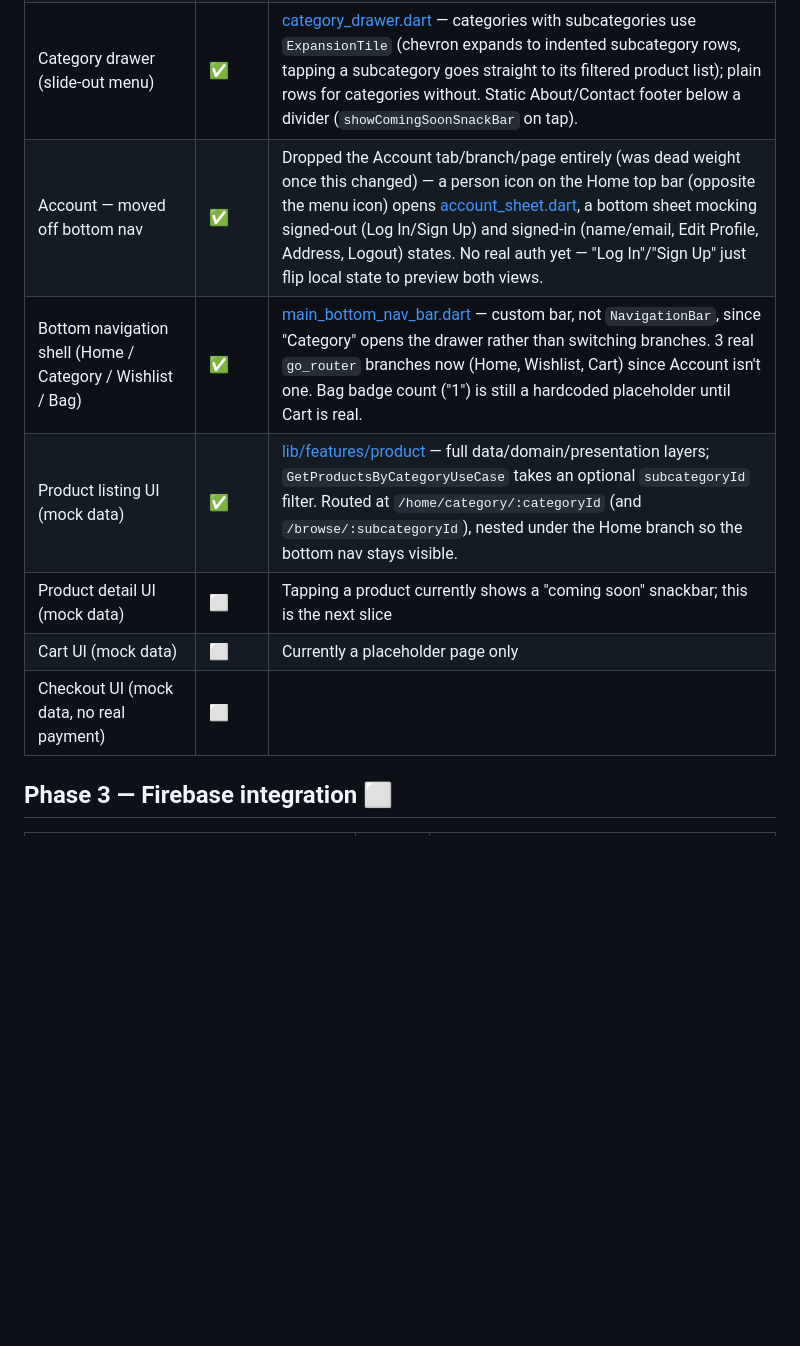
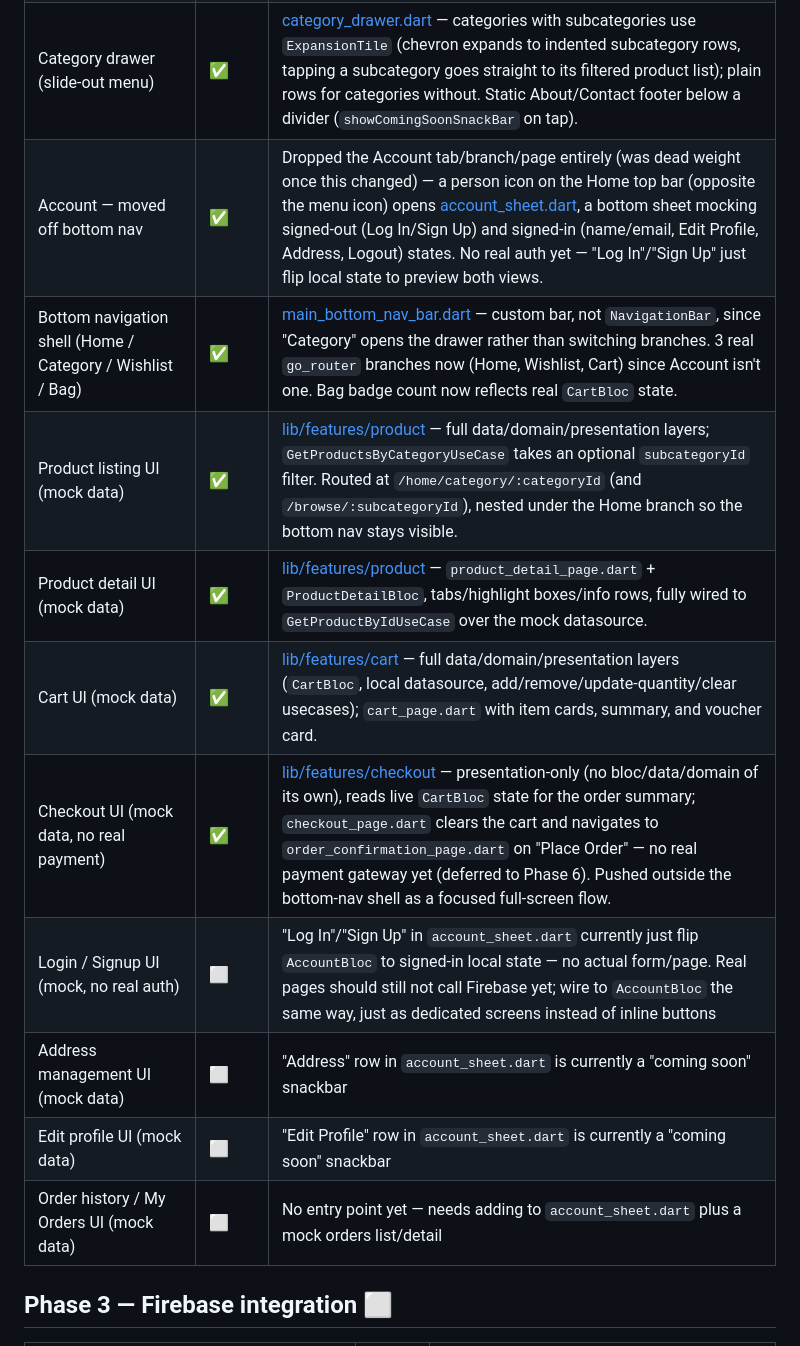
Before and after one commit to sazzad1620/everyday-wholesale, a Markdown page: docs/IMPLEMENTATION.md, the part around the change. Rendered like a GitHub page; blank space fills up the shorter version.

Commit message:
chore: track and update next plan: remaining ui like profile, signup, signin

```diff
--- a/docs/IMPLEMENTATION.md
+++ b/docs/IMPLEMENTATION.md
@@ -34,12 +34,16 @@ Status key: ✅ done · 🚧 in progress · ⬜ not started
 | Category cards — image-based redesign | ✅ | [category_card.dart](../lib/features/home/presentation/widgets/category_card.dart) + [category_image.dart](../lib/shared/widgets/category_image.dart) — square photo/placeholder + label strip, rotating pastel tile+border+label shades derived from one seed hue per index ([category_palette.dart](../lib/shared/theme/category_palette.dart)), generic placeholder icon (not per-category) until an admin sets a real image. |
 | Subcategories | ✅ | `CategoryEntity.subcategories` (empty for categories without them); Meat & Fish, Frozen Food, and Masala & Spice have some, matching mock products via `ProductEntity.subcategoryId`. Tapping a category with subcategories opens [category_landing_page.dart](../lib/features/home/presentation/pages/category_landing_page.dart) ("Browse All" or pick one); categories without go straight to the product list — same branching logic in [category_navigation.dart](../lib/features/home/presentation/utils/category_navigation.dart) for both the grid and the drawer. |
 | Category drawer (slide-out menu) | ✅ | [category_drawer.dart](../lib/features/home/presentation/widgets/category_drawer.dart) — categories with subcategories use `ExpansionTile` (chevron expands to indented subcategory rows, tapping a subcategory goes straight to its filtered product list); plain rows for categories without. Static About/Contact footer below a divider (`showComingSoonSnackBar` on tap). |
-| Account — moved off bottom nav | ✅ | Dropped the Account tab/branch/page entirely (was dead weight once this changed) — a person icon on the Home top bar (opposite the menu icon) opens [account_sheet.dart](../lib/features/home/presentation/widgets/account_sheet.dart), a bottom sheet mocking signed-out (Log In/Sign Up) and signed-in (name/email, Edit Profile, Address, Logout) states. No real auth yet — "Log In"/"Sign Up" just flip local state to preview both views. |
-| Bottom navigation shell (Home / Category / Wishlist / Bag) | ✅ | [main_bottom_nav_bar.dart](../lib/shared/widgets/navigation/main_bottom_nav_bar.dart) — custom bar, not `NavigationBar`, since "Category" opens the drawer rather than switching branches. 3 real `go_router` branches now (Home, Wishlist, Cart) since Account isn't one. Bag badge count ("1") is still a hardcoded placeholder until Cart is real. |
+| Account — moved off bottom nav | ✅ | Dropped the Account tab/branch/page entirely (was dead weight once this changed) — a person icon on the Home top bar (opposite the menu icon) opens [account_sheet.dart](../lib/features/account/presentation/widgets/account_sheet.dart), a bottom sheet mocking signed-out (Log In/Sign Up) and signed-in (name/email, Edit Profile, Address, Logout) states. No real auth yet — "Log In"/"Sign Up" just flip local state to preview both views. |
+| Bottom navigation shell (Home / Category / Wishlist / Bag) | ✅ | [main_bottom_nav_bar.dart](../lib/shared/widgets/navigation/main_bottom_nav_bar.dart) — custom bar, not `NavigationBar`, since "Category" opens the drawer rather than switching branches. 3 real `go_router` branches now (Home, Wishlist, Cart) since Account isn't one. Bag badge count now reflects real `CartBloc` state. |
 | Product listing UI (mock data) | ✅ | [lib/features/product](../lib/features/product) — full data/domain/presentation layers; `GetProductsByCategoryUseCase` takes an optional `subcategoryId` filter. Routed at `/home/category/:categoryId` (and `/browse/:subcategoryId`), nested under the Home branch so the bottom nav stays visible. |
-| Product detail UI (mock data) | ⬜ | Tapping a product currently shows a "coming soon" snackbar; this is the next slice |
-| Cart UI (mock data) | ⬜ | Currently a placeholder page only |
-| Checkout UI (mock data, no real payment) | ⬜ | |
+| Product detail UI (mock data) | ✅ | [lib/features/product](../lib/features/product) — `product_detail_page.dart` + `ProductDetailBloc`, tabs/highlight boxes/info rows, fully wired to `GetProductByIdUseCase` over the mock datasource. |
+| Cart UI (mock data) | ✅ | [lib/features/cart](../lib/features/cart) — full data/domain/presentation layers (`CartBloc`, local datasource, add/remove/update-quantity/clear usecases); `cart_page.dart` with item cards, summary, and voucher card. |
+| Checkout UI (mock data, no real payment) | ✅ | [lib/features/checkout](../lib/features/checkout) — presentation-only (no bloc/data/domain of its own), reads live `CartBloc` state for the order summary; `checkout_page.dart` clears the cart and navigates to `order_confirmation_page.dart` on "Place Order" — no real payment gateway yet (deferred to Phase 6). Pushed outside the bottom-nav shell as a focused full-screen flow. |
+| Login / Signup UI (mock, no real auth) | ⬜ | "Log In"/"Sign Up" in `account_sheet.dart` currently just flip `AccountBloc` to signed-in local state — no actual form/page. Real pages should still not call Firebase yet; wire to `AccountBloc` the same way, just as dedicated screens instead of inline buttons |
+| Address management UI (mock data) | ⬜ | "Address" row in `account_sheet.dart` is currently a "coming soon" snackbar |
+| Edit profile UI (mock data) | ⬜ | "Edit Profile" row in `account_sheet.dart` is currently a "coming soon" snackbar |
+| Order history / My Orders UI (mock data) | ⬜ | No entry point yet — needs adding to `account_sheet.dart` plus a mock orders list/detail |
 
 ## Phase 3 — Firebase integration ⬜
 
```
Also changed, not shown: docs/PLAN.md (+2 -1 lines).
